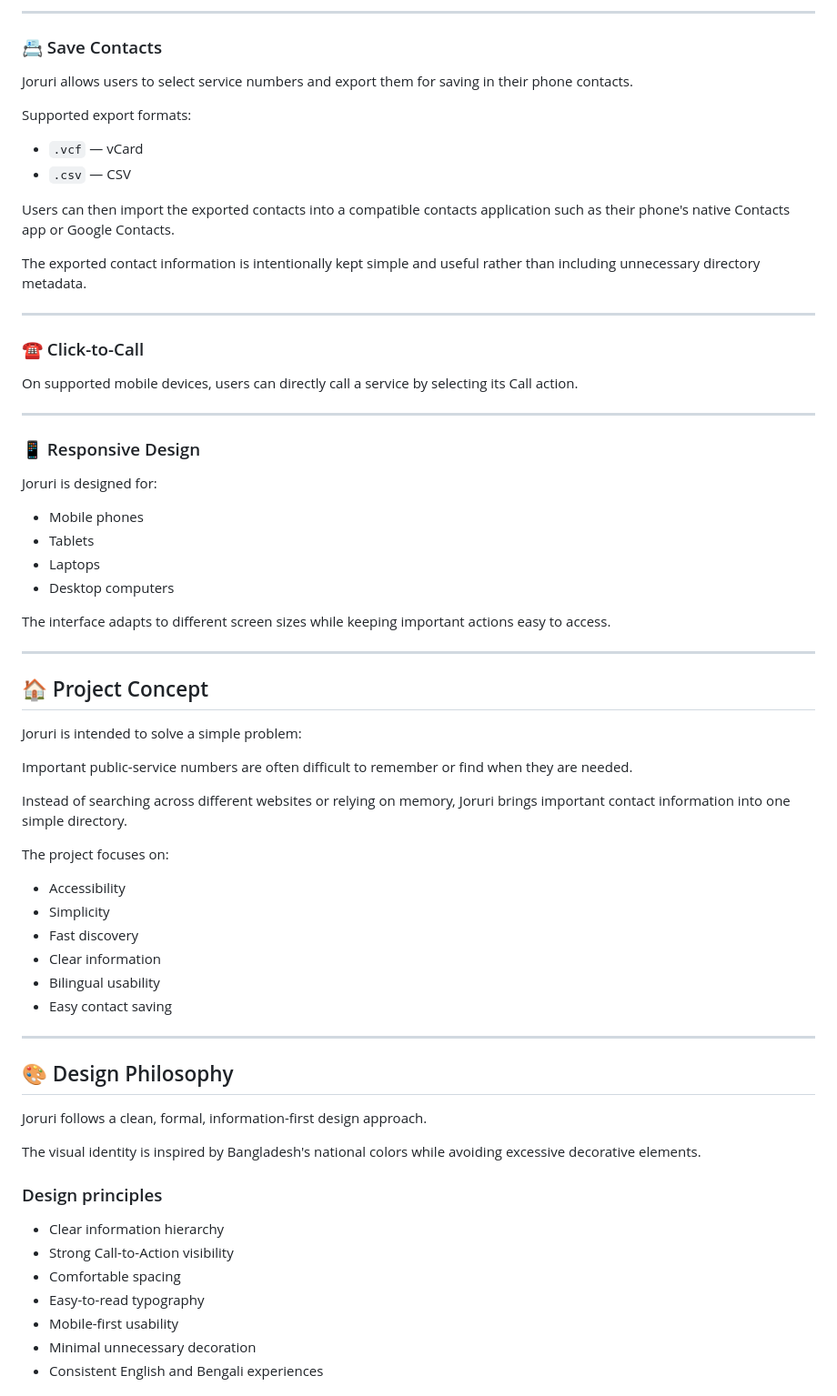
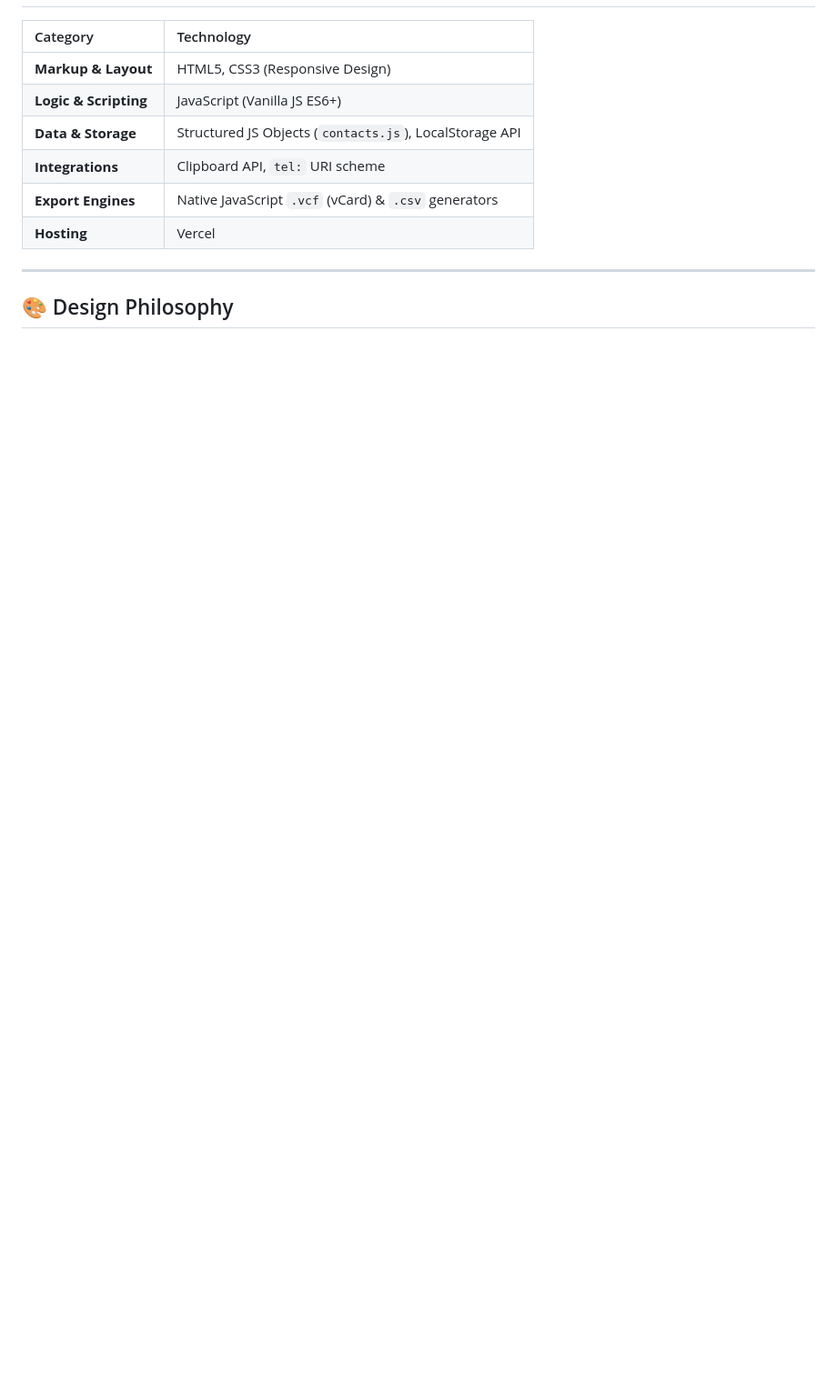
Before and after one commit to aa-maruf/Joruri, a Markdown page: README.md, the part around one of its changes. Shown at 91% size. Drawn GitHub-style; blank space fills up the shorter version.

Commit message:
Modified read.me file

```diff
--- a/README.md
+++ b/README.md
@@ -84,71 +46,13 @@ A localized confirmation is displayed after copying.
----
-
-### 📇 Save Contacts
-
-Joruri allows users to select service numbers and export them for saving in their phone contacts.
-
-Supported export formats:
-
-- `.vcf` — vCard
-- `.csv` — CSV
-
-Users can then import the exported contacts into a compatible contacts application such as their phone's native Contacts app or Google Contacts.
-
-The exported contact information is intentionally kept simple and useful rather than including unnecessary directory metadata.
-
----
-
-### ☎️ Click-to-Call
-
-On supported mobile devices, users can directly call a service by selecting its Call action.
-
----
-
-### 📱 Responsive Design
-
-Joruri is designed for:
-
-- Mobile phones
-- Tablets
-- Laptops
-- Desktop computers
-
-The interface adapts to different screen sizes while keeping important actions easy to access.
-
----
-
-## 🏠 Project Concept
-
-Joruri is intended to solve a simple problem:
-
-Important public-service numbers are often difficult to remember or find when they are needed.
-
-Instead of searching across different websites or relying on memory, Joruri brings important contact information into one simple directory.
-
-The project focuses on:
-
-- Accessibility
-- Simplicity
-- Fast discovery
-- Clear information
-- Bilingual usability
-- Easy contact saving
+| Category | Technology |
+| :--- | :--- |
+| **Markup & Layout** | HTML5, CSS3 (Responsive Design) |
+| **Logic & Scripting** | JavaScript (Vanilla JS ES6+) |
+| **Data & Storage** | Structured JS Objects (`contacts.js`), LocalStorage API |
+| **Integrations** | Clipboard API, `tel:` URI scheme |
+| **Export Engines** | Native JavaScript `.vcf` (vCard) & `.csv` generators |
+| **Hosting** | Vercel |
 
 ---
 
 ## 🎨 Design Philosophy
 
-Joruri follows a clean, formal, information-first design approach.
-
-The visual identity is inspired by Bangladesh's national colors while avoiding excessive decorative elements.
-
-### Design principles
-
-- Clear information hierarchy
-- Strong Call-to-Action visibility
-- Comfortable spacing
-- Easy-to-read typography
-- Mobile-first usability
-- Minimal unnecessary decoration
-- Consistent English and Bengali experiences
-
```
Also changed, not shown: other parts of README.md (+36 -89 lines).
